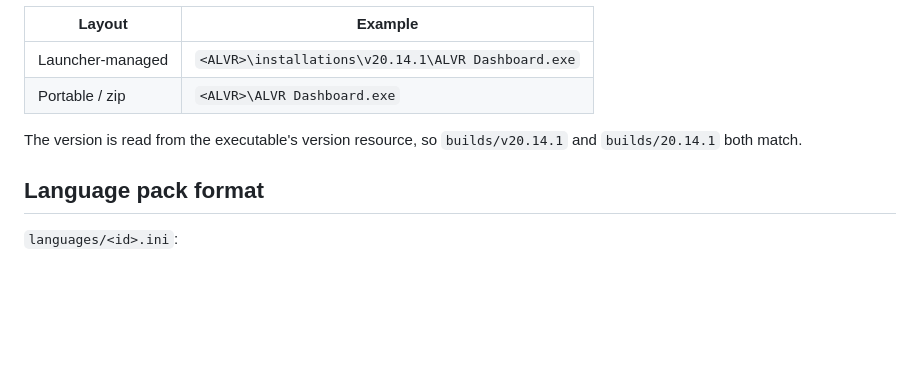
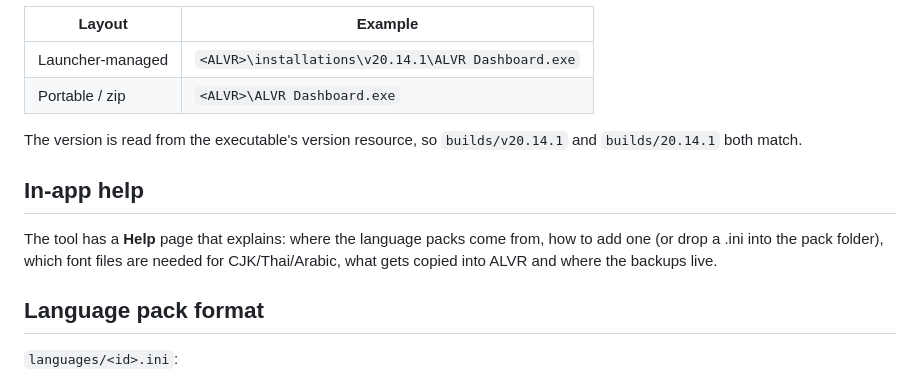
Before and after one commit to AnShanZi-2018/ALVR-L10N, a Markdown page: README.md, the part around the change. GitHub-like rendering; blank space fills up the shorter version.

Commit message:
fix: readable strong text in light theme, regenerated UI font subset, Help page, feedback copies e-mail

```diff
--- a/README.md
+++ b/README.md
@@ -102,6 +102,12 @@ The official executable is patched in place:
 
 The version is read from the executable's version resource, so `builds/v20.14.1` and `builds/20.14.1` both match.
 
+## In-app help
+
+The tool has a **Help** page that explains: where the language packs come from, how to add one
+(or drop a .ini into the pack folder), which font files are needed for CJK/Thai/Arabic,
+what gets copied into ALVR and where the backups live.
+
 ## Language pack format
 
 `languages/<id>.ini`:
```
Also changed, not shown: docs/tool-help.png (added), docs/tool-light.png, 7 other files.
